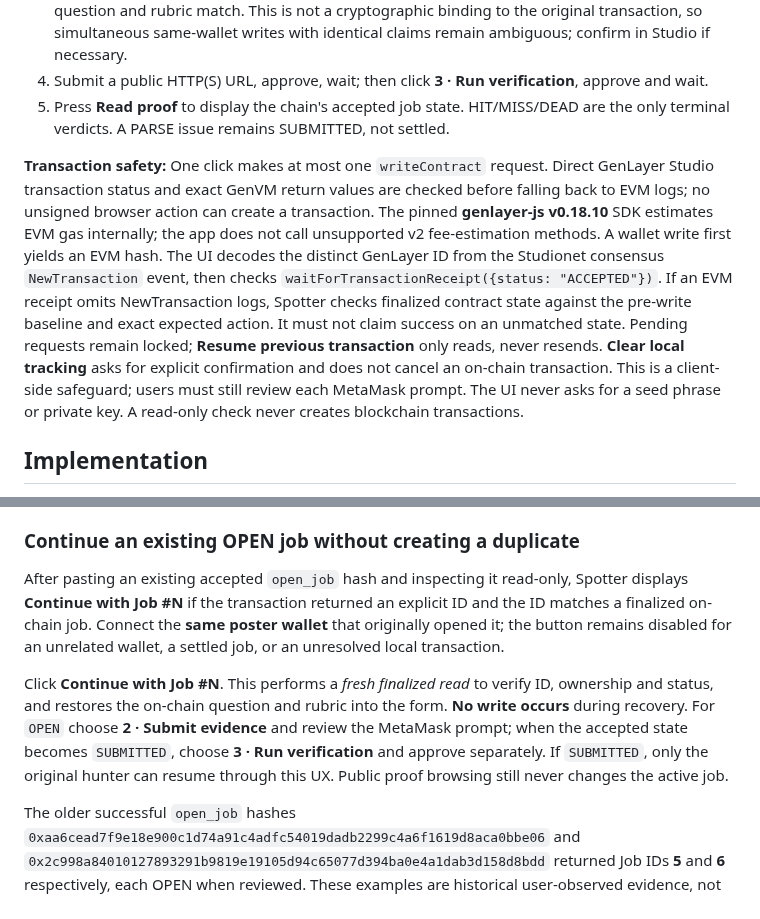
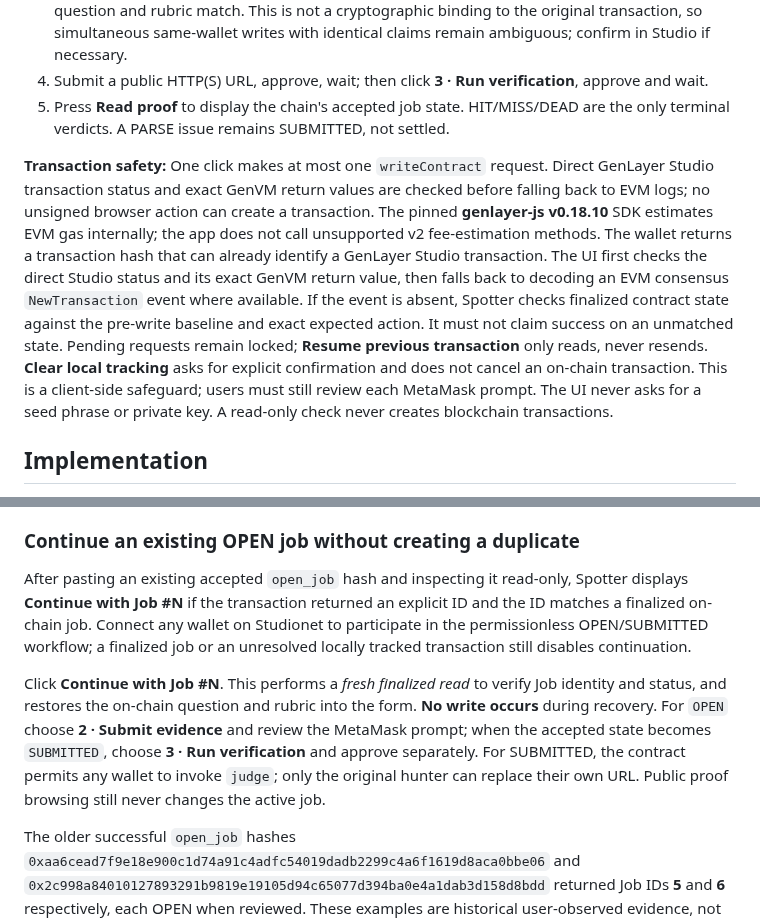
Before and after one commit to bearbaba/spotter, a Markdown page: README.md, 2 parts joined by grey strips. Rendered like a GitHub page.

Commit message:
docs: eliminate stale owner-only and EVM-event-first reviewer instructions

```diff
--- a/README.md
+++ b/README.md
@@ -49,7 +49,7 @@ Open `http://localhost:8080/`. To preview the generated build, run `cd dist && p
 4. Submit a public HTTP(S) URL, approve, wait; then click **3 · Run verification**, approve and wait.
 5. Press **Read proof** to display the chain's accepted job state. HIT/MISS/DEAD are the only terminal verdicts. A PARSE issue remains SUBMITTED, not settled.
 
-**Transaction safety:** One click makes at most one `writeContract` request. Direct GenLayer Studio transaction status and exact GenVM return values are checked before falling back to EVM logs; no unsigned browser action can create a transaction. The pinned **genlayer-js v0.18.10** SDK estimates EVM gas internally; the app does not call unsupported v2 fee-estimation methods. A wallet write first yields an EVM hash. The UI decodes the distinct GenLayer ID from the Studionet consensus `NewTransaction` event, then checks `waitForTransactionReceipt({status: "ACCEPTED"})`. If an EVM receipt omits NewTransaction logs, Spotter checks finalized contract state against the pre-write baseline and exact expected action. It must not claim success on an unmatched state. Pending requests remain locked; **Resume previous transaction** only reads, never resends. **Clear local tracking** asks for explicit confirmation and does not cancel an on-chain transaction. This is a client-side safeguard; users must still review each MetaMask prompt. The UI never asks for a seed phrase or private key. A read-only check never creates blockchain transactions.
+**Transaction safety:** One click makes at most one `writeContract` request. Direct GenLayer Studio transaction status and exact GenVM return values are checked before falling back to EVM logs; no unsigned browser action can create a transaction. The pinned **genlayer-js v0.18.10** SDK estimates EVM gas internally; the app does not call unsupported v2 fee-estimation methods. The wallet returns a transaction hash that can already identify a GenLayer Studio transaction. The UI first checks the direct Studio status and its exact GenVM return value, then falls back to decoding an EVM consensus `NewTransaction` event where available. If the event is absent, Spotter checks finalized contract state against the pre-write baseline and exact expected action. It must not claim success on an unmatched state. Pending requests remain locked; **Resume previous transaction** only reads, never resends. **Clear local tracking** asks for explicit confirmation and does not cancel an on-chain transaction. This is a client-side safeguard; users must still review each MetaMask prompt. The UI never asks for a seed phrase or private key. A read-only check never creates blockchain transactions.
 
 ## Implementation
 
@@ -88,8 +88,8 @@ For historical hashes `0xaa6cead7f9e18e900c1d74a91c4adfc54019dadb2299c4a6f1619d8
 
 ### Continue an existing OPEN job without creating a duplicate
 
-After pasting an existing accepted `open_job` hash and inspecting it read-only, Spotter displays **Continue with Job #N** if the transaction returned an explicit ID and the ID matches a finalized on-chain job. Connect the **same poster wallet** that originally opened it; the button remains disabled for an unrelated wallet, a settled job, or an unresolved local transaction.
+After pasting an existing accepted `open_job` hash and inspecting it read-only, Spotter displays **Continue with Job #N** if the transaction returned an explicit ID and the ID matches a finalized on-chain job. Connect any wallet on Studionet to participate in the permissionless OPEN/SUBMITTED workflow; a finalized job or an unresolved locally tracked transaction still disables continuation.
 
-Click **Continue with Job #N**. This performs a *fresh finalized read* to verify ID, ownership and status, and restores the on-chain question and rubric into the form. **No write occurs** during recovery. For `OPEN` choose **2 · Submit evidence** and review the MetaMask prompt; when the accepted state becomes `SUBMITTED`, choose **3 · Run verification** and approve separately. If `SUBMITTED`, only the original hunter can resume through this UX. Public proof browsing still never changes the active job.
+Click **Continue with Job #N**. This performs a *fresh finalized read* to verify Job identity and status, and restores the on-chain question and rubric into the form. **No write occurs** during recovery. For `OPEN` choose **2 · Submit evidence** and review the MetaMask prompt; when the accepted state becomes `SUBMITTED`, choose **3 · Run verification** and approve separately. For SUBMITTED, the contract permits any wallet to invoke `judge`; only the original hunter can replace their own URL. Public proof browsing still never changes the active job.
 
 The older successful `open_job` hashes `0xaa6cead7f9e18e900c1d74a91c4adfc54019dadb2299c4a6f1619d8aca0bbe06` and `0x2c998a84010127893291b9819e19105d94c65077d394ba0e4a1dab3d158d8bdd` returned Job IDs **5** and **6** respectively, each OPEN when reviewed. These examples are historical user-observed evidence, not new wallet writes or a promise that the chain will remain unchanged.
```
